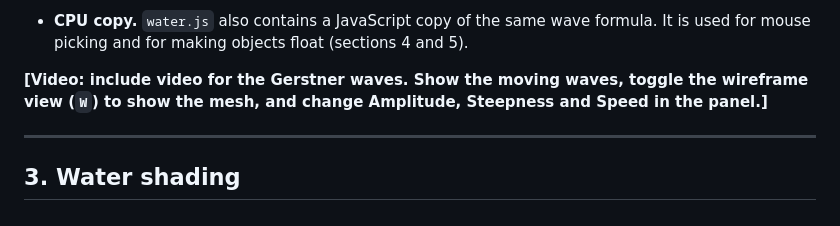
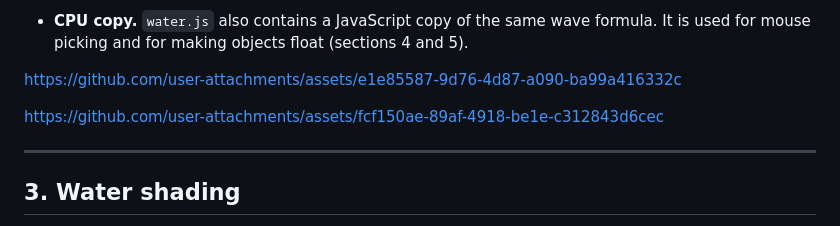
Before and after one commit to FadiHallaso1/Computer-Graphics-Project, a Markdown page: water-demo/REPORT.md, the part around the change. Drawn GitHub-style.

Commit message:
Update REPORT.md with video links for Gerstner waves
Added links to videos demonstrating Gerstner waves.

```diff
--- a/water-demo/REPORT.md
+++ b/water-demo/REPORT.md
@@ -46,7 +46,17 @@ The project was built in seven stages. Each stage added one feature, and most fe
 - **Fading at the horizon.** Each wave fades out where the mesh becomes too coarse to draw it (fewer than about 8 vertices per wavelength). Short chop fades first and long swell carries further, so there is no single line where the waves stop.
 - **CPU copy.** `water.js` also contains a JavaScript copy of the same wave formula. It is used for mouse picking and for making objects float (sections 4 and 5).
 
-**[Video: include video for the Gerstner waves. Show the moving waves, toggle the wireframe view (`W`) to show the mesh, and change Amplitude, Steepness and Speed in the panel.]**
+
+
+
+https://github.com/user-attachments/assets/e1e85587-9d76-4d87-a090-ba99a416332c
+
+
+
+
+https://github.com/user-attachments/assets/fcf150ae-89af-4918-be1e-c312843d6cec
+
+
 
 ---
 
```
